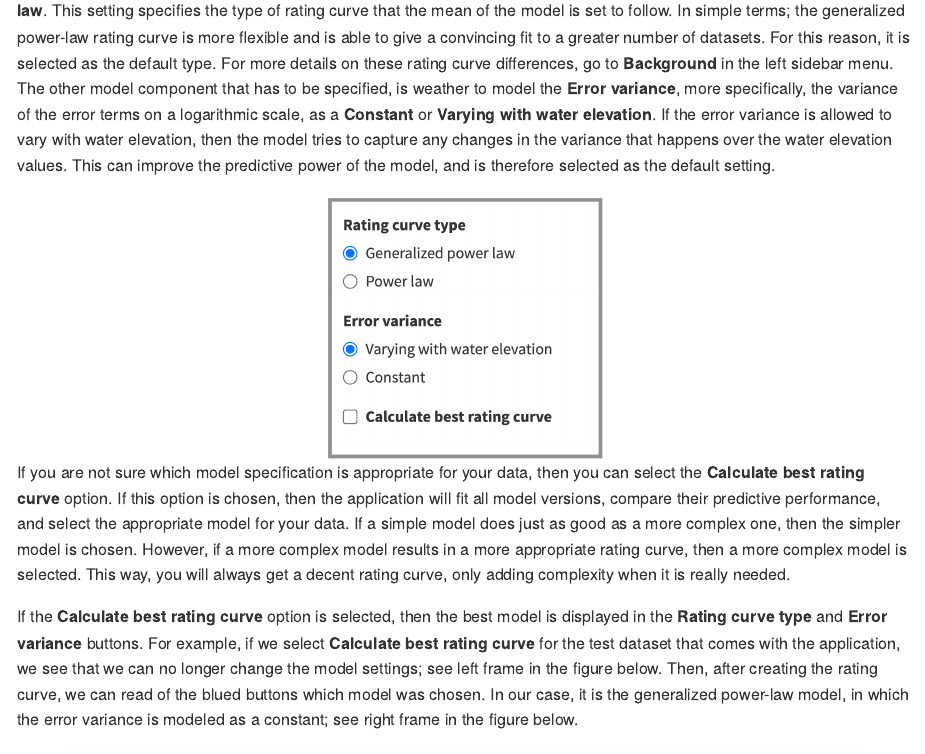
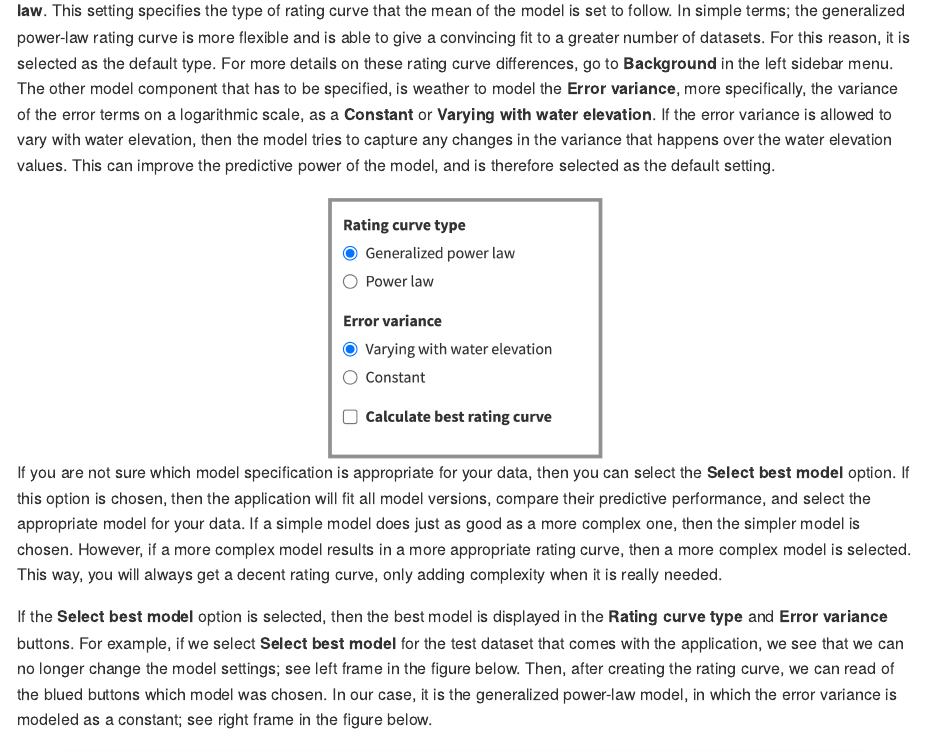
Before and after one commit to RafaelVias/bdrc-shiny, an R Markdown document (Instructions.Rmd): the page in a window 1100 px wide, from 1160 px down. The pictures show the output file Instructions.md that the author committed with the source, drawn offline in the style of GitHub.

Commit message:
changing name of tournament feature in app from "Calculate best rating curve" to "Select best model"

````diff
--- a/Instructions.Rmd
+++ b/Instructions.Rmd
@@ -45,9 +45,9 @@ Once the data is uploaded, then the Rating Curve Model can be specified. There a
 knitr::include_graphics("www/rc_spec.png")
 ```
 
-If you are not sure which model specification is appropriate for your data, then you can select the **Calculate best rating curve** option. If this option is chosen, then the application will fit all model versions, compare their predictive performance, and select the appropriate model for your data. If a simple model does just as good as a more complex one, then the simpler model is chosen. However, if a more complex model results in a more appropriate rating curve, then a more complex model is selected. This way, you will always get a decent rating curve, only adding complexity when it is really needed.
+If you are not sure which model specification is appropriate for your data, then you can select the **Select best model** option. If this option is chosen, then the application will fit all model versions, compare their predictive performance, and select the appropriate model for your data. If a simple model does just as good as a more complex one, then the simpler model is chosen. However, if a more complex model results in a more appropriate rating curve, then a more complex model is selected. This way, you will always get a decent rating curve, only adding complexity when it is really needed.
 
-If the **Calculate best rating curve** option is selected, then the best model is displayed in the **Rating curve type** and **Error variance** buttons. For example, if we select **Calculate best rating curve** for the test dataset that comes with the application, we see that we can no longer change the model settings; see left frame in the figure below. Then, after creating the rating curve, we can read of the blued buttons which model was chosen. In our case, it is the generalized power-law model, in which the error variance is modeled as a constant; see right frame in the figure below.
+If the **Select best model** option is selected, then the best model is displayed in the **Rating curve type** and **Error variance** buttons. For example, if we select **Select best model** for the test dataset that comes with the application, we see that we can no longer change the model settings; see left frame in the figure below. Then, after creating the rating curve, we can read of the blued buttons which model was chosen. In our case, it is the generalized power-law model, in which the error variance is modeled as a constant; see right frame in the figure below.
 
 ```{r, echo=FALSE, out.width = "800px"}
 knitr::include_graphics("www/tour_results.png")
````
Also changed, not shown: Instructions.md, www/tour_results.png, 1 other file.
